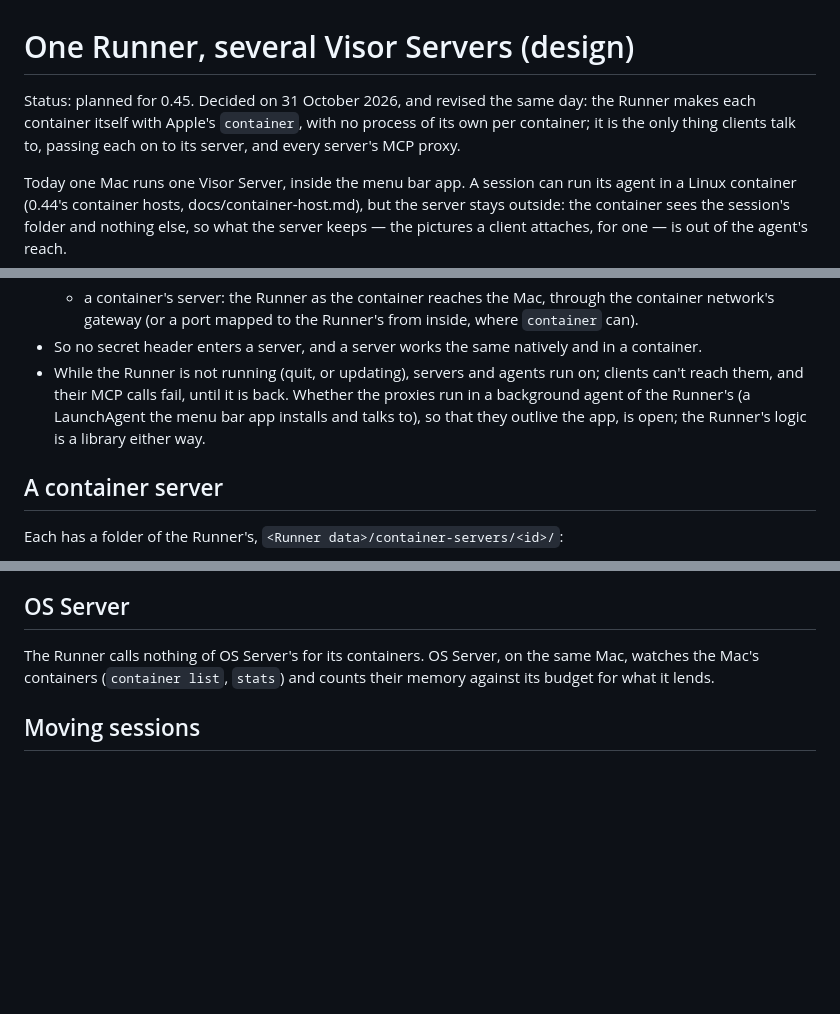
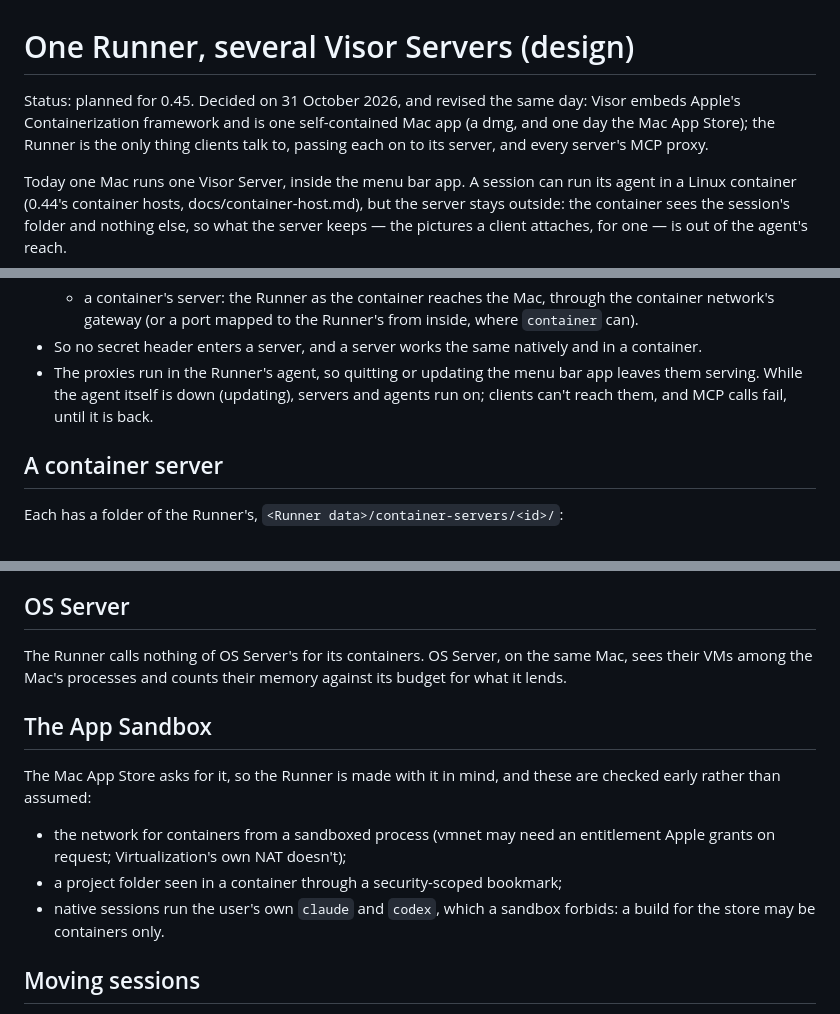
Before and after one commit to AttilaTheFun/visor, a Markdown page: docs/co-tenancy.md, 3 parts joined by grey strips. Rendered like a GitHub page; blank space fills up the shorter version.

```diff
--- a/docs/co-tenancy.md
+++ b/docs/co-tenancy.md
@@ -1,9 +1,10 @@
 # One Runner, several Visor Servers (design)
 
 Status: planned for 0.45. Decided on 31 October 2026, and revised the same
-day: the Runner makes each container itself with Apple's `container`, with no
-process of its own per container; it is the only thing clients talk to,
-passing each on to its server, and every server's MCP proxy.
+day: Visor embeds Apple's Containerization framework and is one
+self-contained Mac app (a dmg, and one day the Mac App Store); the Runner is
+the only thing clients talk to, passing each on to its server, and every
+server's MCP proxy.
 
 Today one Mac runs one Visor Server, inside the menu bar app. A session can
 run its agent in a Linux container (0.44's container hosts,
@@ -96,11 +116,10 @@ another's, all driven by one menu bar app.
     Runner's from inside, where `container` can).
 - So no secret header enters a server, and a server works the same
   natively and in a container.
-- While the Runner is not running (quit, or updating), servers and agents
-  run on; clients can't reach them, and their MCP calls fail, until it is
-  back. Whether the proxies run in a background agent of the Runner's (a
-  LaunchAgent the menu bar app installs and talks to), so that they outlive
-  the app, is open; the Runner's logic is a library either way.
+- The proxies run in the Runner's agent, so quitting or updating the menu
+  bar app leaves them serving. While the agent itself is down (updating),
+  servers and agents run on; clients can't reach them, and MCP calls fail,
+  until it is back.
 
 ## A container server
 
@@ -181,8 +198,19 @@ What the Runner does with Apple's `container`:
 ## OS Server
 
 The Runner calls nothing of OS Server's for its containers. OS Server, on
-the same Mac, watches the Mac's containers (`container list`, `stats`) and
-counts their memory against its budget for what it lends.
+the same Mac, sees their VMs among the Mac's processes and counts their
+memory against its budget for what it lends.
+
+## The App Sandbox
+
+The Mac App Store asks for it, so the Runner is made with it in mind, and
+these are checked early rather than assumed:
+
+- the network for containers from a sandboxed process (vmnet may need an
+  entitlement Apple grants on request; Virtualization's own NAT doesn't);
+- a project folder seen in a container through a security-scoped bookmark;
+- native sessions run the user's own `claude` and `codex`, which a sandbox
+  forbids: a build for the store may be containers only.
 
 ## Moving sessions
 
```
Also changed, not shown: other parts of docs/co-tenancy.md (+33 -16 lines).
